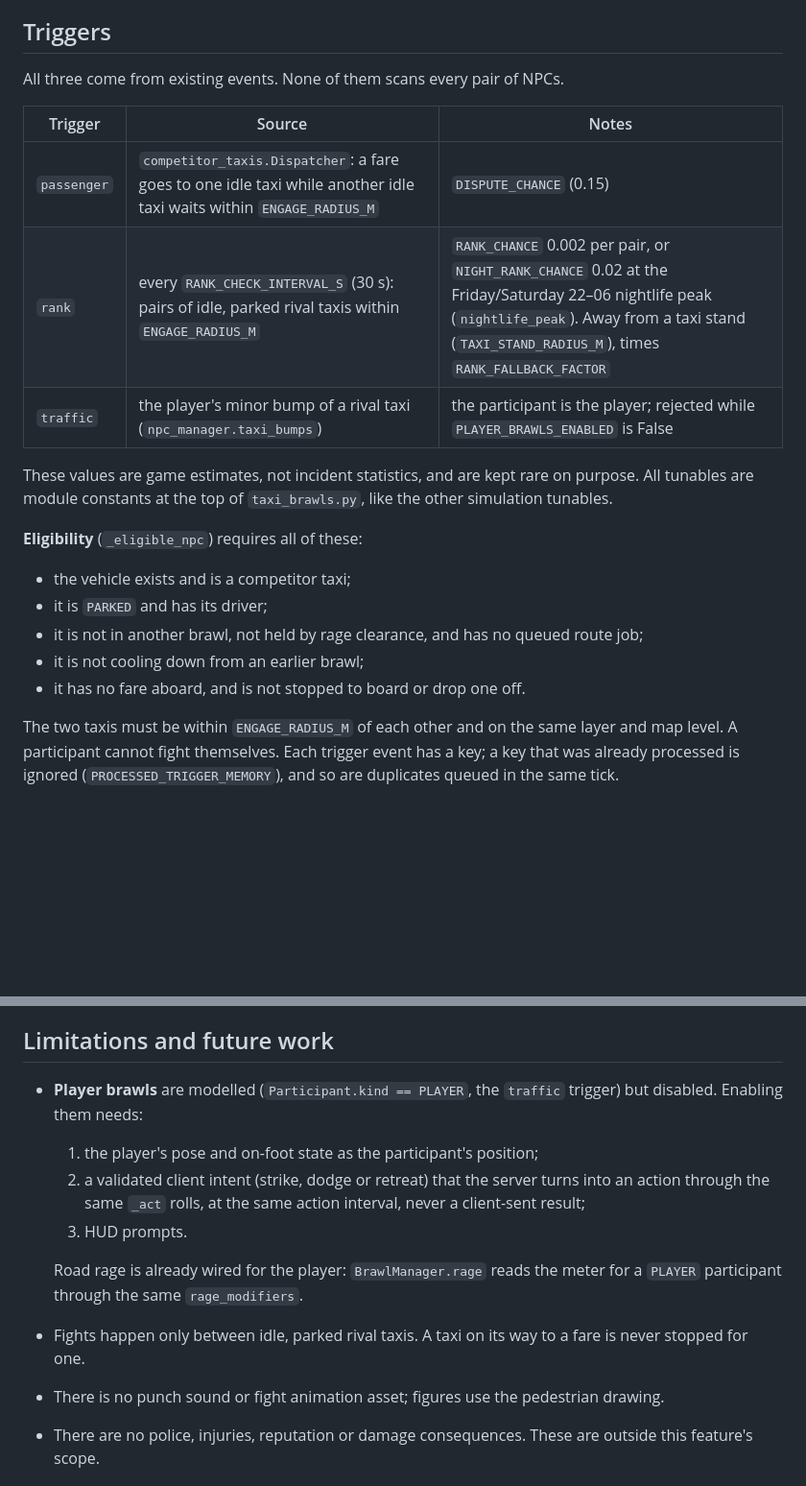
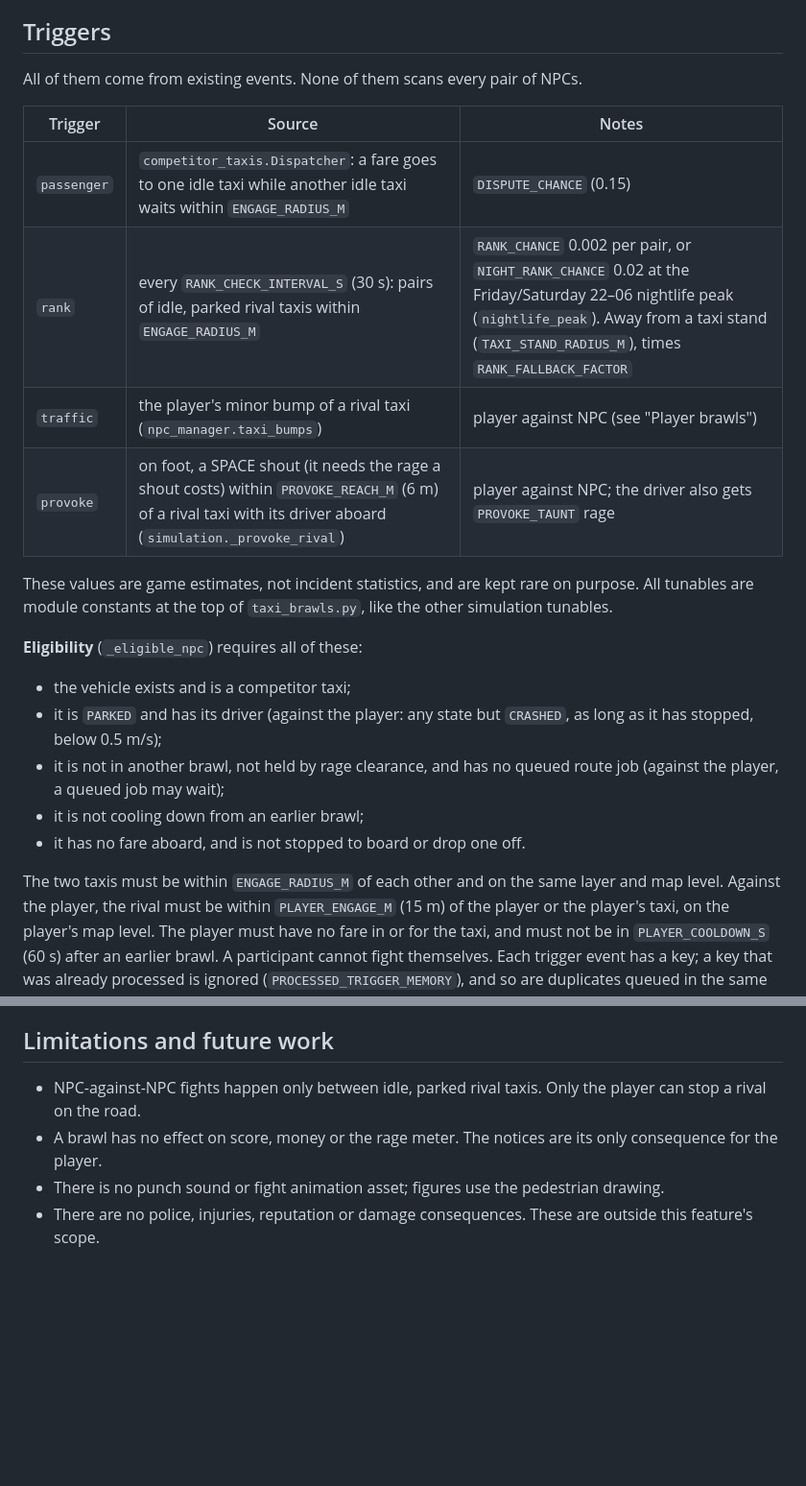
Before and after one commit to emehtata/roadragetaxi, a Markdown page: docs/taxi-brawls.md, 2 parts joined by grey strips. Shown at 96% size. GitHub-like rendering; blank space fills up the shorter version.

```diff
--- a/docs/taxi-brawls.md
+++ b/docs/taxi-brawls.md
@@ -39,13 +39,14 @@ winner. Participants are existing NPC taxis, referenced by `vehicle_id`
 
 ## Triggers
 
-All three come from existing events. None of them scans every pair of NPCs.
+All of them come from existing events. None of them scans every pair of NPCs.
 
 | Trigger | Source | Notes |
 | --- | --- | --- |
 | `passenger` | `competitor_taxis.Dispatcher`: a fare goes to one idle taxi while another idle taxi waits within `ENGAGE_RADIUS_M` | `DISPUTE_CHANCE` (0.15) |
 | `rank` | every `RANK_CHECK_INTERVAL_S` (30 s): pairs of idle, parked rival taxis within `ENGAGE_RADIUS_M` | `RANK_CHANCE` 0.002 per pair, or `NIGHT_RANK_CHANCE` 0.02 at the Friday/Saturday 22–06 nightlife peak (`nightlife_peak`). Away from a taxi stand (`TAXI_STAND_RADIUS_M`), times `RANK_FALLBACK_FACTOR` |
-| `traffic` | the player's minor bump of a rival taxi (`npc_manager.taxi_bumps`) | the participant is the player; rejected while `PLAYER_BRAWLS_ENABLED` is False |
+| `traffic` | the player's minor bump of a rival taxi (`npc_manager.taxi_bumps`) | player against NPC (see "Player brawls") |
+| `provoke` | on foot, a SPACE shout (it needs the rage a shout costs) within `PROVOKE_REACH_M` (6 m) of a rival taxi with its driver aboard (`simulation._provoke_rival`) | player against NPC; the driver also gets `PROVOKE_TAUNT` rage |
 
 These values are game estimates, not incident statistics, and are kept rare
 on purpose. All tunables are module constants at the top of `taxi_brawls.py`,
@@ -54,14 +55,18 @@ like the other simulation tunables.
 **Eligibility** (`_eligible_npc`) requires all of these:
 
 - the vehicle exists and is a competitor taxi;
-- it is `PARKED` and has its driver;
+- it is `PARKED` and has its driver (against the player: any state but
+  `CRASHED`, as long as it has stopped, below 0.5 m/s);
 - it is not in another brawl, not held by rage clearance, and has no
-  queued route job;
+  queued route job (against the player, a queued job may wait);
 - it is not cooling down from an earlier brawl;
 - it has no fare aboard, and is not stopped to board or drop one off.
 
 The two taxis must be within `ENGAGE_RADIUS_M` of each other and on the same
-layer and map level. A participant cannot fight themselves. Each trigger
+layer and map level. Against the player, the rival must be within
+`PLAYER_ENGAGE_M` (15 m) of the player or the player's taxi, on the player's
+map level. The player must have no fare in or for the taxi, and must not be
+in `PLAYER_COOLDOWN_S` (60 s) after an earlier brawl. A participant cannot fight themselves. Each trigger
 event has a key; a key that was already processed is ignored
 (`PROCESSED_TRIGGER_MEMORY`), and so are duplicates queued in the same tick.
 
@@ -174,18 +224,10 @@ queue, processed keys, history and cooldowns are all bounded.
 
 ## Limitations and future work
 
-- **Player brawls** are modelled (`Participant.kind == PLAYER`, the
-  `traffic` trigger) but disabled. Enabling them needs:
-  1. the player's pose and on-foot state as the participant's position;
-  2. a validated client intent (strike, dodge or retreat) that the server
-     turns into an action through the same `_act` rolls, at the same action
-     interval, never a client-sent result;
-  3. HUD prompts.
-
-  Road rage is already wired for the player: `BrawlManager.rage` reads the
-  meter for a `PLAYER` participant through the same `rage_modifiers`.
-- Fights happen only between idle, parked rival taxis. A taxi on its way to
-  a fare is never stopped for one.
+- NPC-against-NPC fights happen only between idle, parked rival taxis. Only
+  the player can stop a rival on the road.
+- A brawl has no effect on score, money or the rage meter. The notices are
+  its only consequence for the player.
 - There is no punch sound or fight animation asset; figures use the
   pedestrian drawing.
 - There are no police, injuries, reputation or damage consequences. These
```
Also changed, not shown: other parts of docs/taxi-brawls.md (+47 -2 lines).
